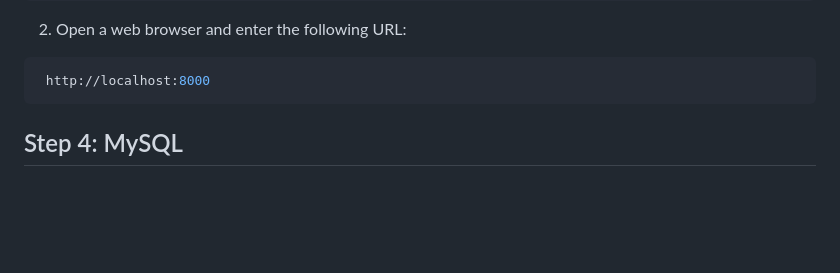
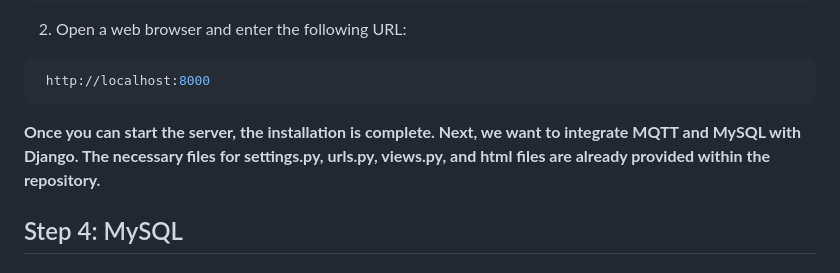
Before and after one commit to amirulsyahmiii/projectproposal, a Markdown page: README.md, the part around the change. GitHub-like rendering; blank space fills up the shorter version.

Commit message:
Updated README.md with Installation (ESP32 and Django)

````diff
--- a/README.md
+++ b/README.md
@@ -75,6 +75,7 @@ python3 manage.py runserver
 ```bash
  http://localhost:8000
 ```
+**Once you can start the server, the installation is complete. Next, we want to integrate MQTT and MySQL with Django. The necessary files for settings.py, urls.py, views.py, and html files are already provided within the repository.**
 
 ## Step 4: MySQL
 
````
